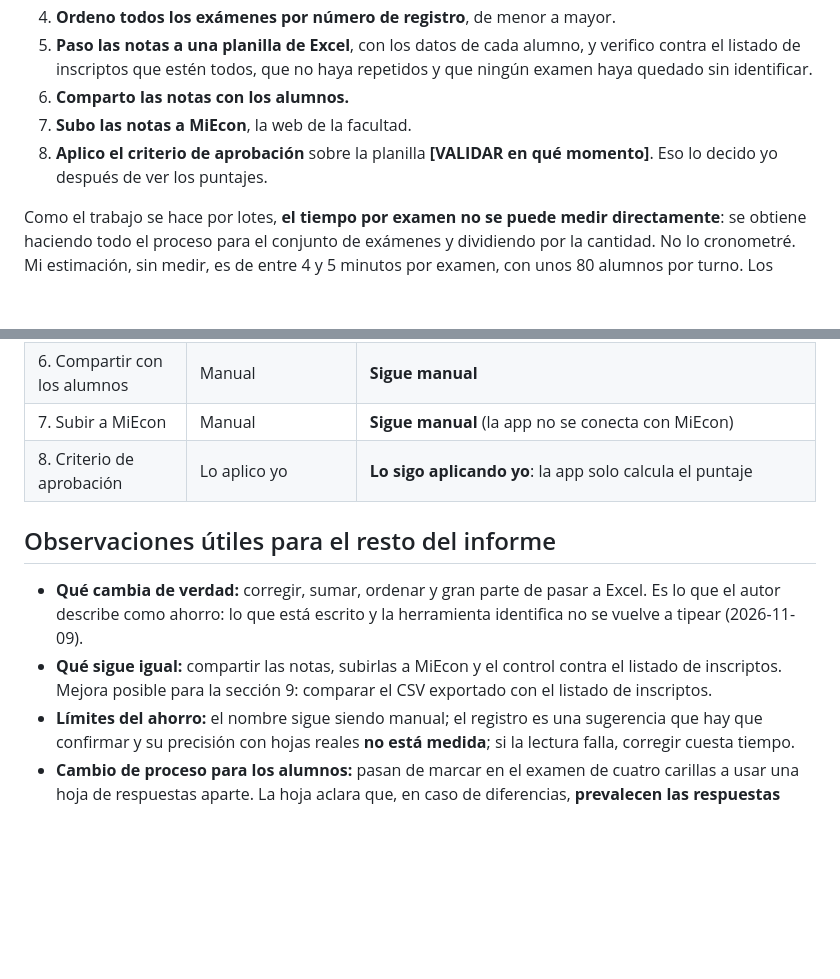
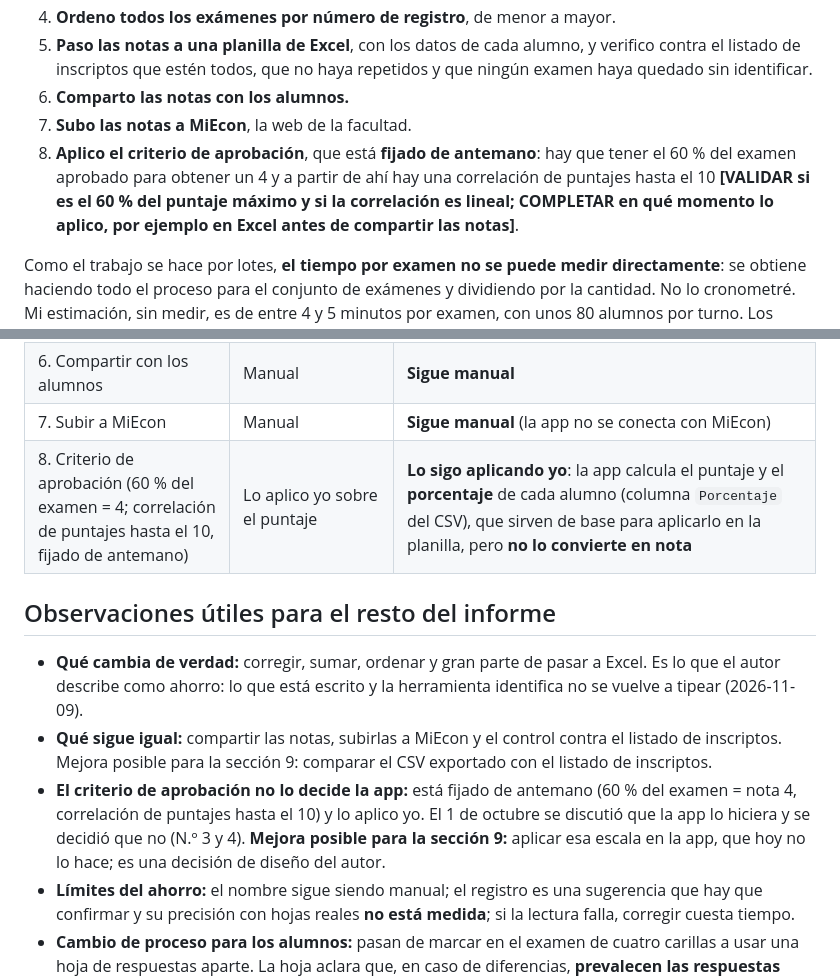
Before and after one commit to jctonini/METSI, a Markdown page: docs/informe/seccion-02-situacion-actual.md, 2 parts joined by grey strips. Drawn GitHub-style; blank space fills up the shorter version.

```diff
--- a/docs/informe/seccion-02-situacion-actual.md
+++ b/docs/informe/seccion-02-situacion-actual.md
@@ -13,7 +13,7 @@ Hoy corrijo los exámenes completamente a mano, y no examen por examen sino **po
 5. **Paso las notas a una planilla de Excel**, con los datos de cada alumno, y verifico contra el listado de inscriptos que estén todos, que no haya repetidos y que ningún examen haya quedado sin identificar.
 6. **Comparto las notas con los alumnos.**
 7. **Subo las notas a MiEcon**, la web de la facultad.
-8. **Aplico el criterio de aprobación** sobre la planilla **[VALIDAR en qué momento]**. Eso lo decido yo después de ver los puntajes.
+8. **Aplico el criterio de aprobación**, que está **fijado de antemano**: hay que tener el 60 % del examen aprobado para obtener un 4 y a partir de ahí hay una correlación de puntajes hasta el 10 **[VALIDAR si es el 60 % del puntaje máximo y si la correlación es lineal; COMPLETAR en qué momento lo aplico, por ejemplo en Excel antes de compartir las notas]**.
 
 Como el trabajo se hace por lotes, **el tiempo por examen no se puede medir directamente**: se obtiene haciendo todo el proceso para el conjunto de exámenes y dividiendo por la cantidad. No lo cronometré. Mi estimación, sin medir, es de entre 4 y 5 minutos por examen, con unos 80 alumnos por turno. Los pasos que más consumen son corregir por carillas, sumar, ordenar los exámenes y volver a tipear los datos en la planilla, y todos dependen de mi atención.
 
@@ -28,11 +28,12 @@ Como el trabajo se hace por lotes, **el tiempo por examen no se puede medir dire
 | 5. Pasar a Excel y verificar contra el listado de inscriptos | Tipeo cada dato y cada nota; verifico a ojo contra el listado | **Exporta un CSV** para Excel o Google Sheets. Lo escrito que la app identifica no se vuelve a tipear (marcas, modalidad, puntaje; el registro como **sugerencia** que se confirma); el **nombre** se escribe mirando el recorte. La app **frena repetidos y hojas sin identificar**, pero **no compara con el listado de inscriptos** |
 | 6. Compartir con los alumnos | Manual | **Sigue manual** |
 | 7. Subir a MiEcon | Manual | **Sigue manual** (la app no se conecta con MiEcon) |
-| 8. Criterio de aprobación | Lo aplico yo | **Lo sigo aplicando yo**: la app solo calcula el puntaje |
+| 8. Criterio de aprobación (60 % del examen = 4; correlación de puntajes hasta el 10, fijado de antemano) | Lo aplico yo sobre el puntaje | **Lo sigo aplicando yo**: la app calcula el puntaje y el **porcentaje** de cada alumno (columna `Porcentaje` del CSV), que sirven de base para aplicarlo en la planilla, pero **no lo convierte en nota** |
 
 ## Observaciones útiles para el resto del informe
 - **Qué cambia de verdad:** corregir, sumar, ordenar y gran parte de pasar a Excel. Es lo que el autor describe como ahorro: lo que está escrito y la herramienta identifica no se vuelve a tipear (2026-11-09).
 - **Qué sigue igual:** compartir las notas, subirlas a MiEcon y el control contra el listado de inscriptos. Mejora posible para la sección 9: comparar el CSV exportado con el listado de inscriptos.
+- **El criterio de aprobación no lo decide la app:** está fijado de antemano (60 % del examen = nota 4, correlación de puntajes hasta el 10) y lo aplico yo. El 1 de octubre se discutió que la app lo hiciera y se decidió que no (N.º 3 y 4). **Mejora posible para la sección 9:** aplicar esa escala en la app, que hoy no lo hace; es una decisión de diseño del autor.
 - **Límites del ahorro:** el nombre sigue siendo manual; el registro es una sugerencia que hay que confirmar y su precisión con hojas reales **no está medida**; si la lectura falla, corregir cuesta tiempo.
 - **Cambio de proceso para los alumnos:** pasan de marcar en el examen de cuatro carillas a usar una hoja de respuestas aparte. La hoja aclara que, en caso de diferencias, **prevalecen las respuestas marcadas en la hoja** (decisión del autor, N.º 17).
 - **Cómo se mide el tiempo, en ambos métodos:** proceso completo de un lote dividido por la cantidad de exámenes del lote (ver `valor-y-costo.md`).
```
Also changed, not shown: docs/informe/informe-esqueleto.md (+3 -3 lines), docs/informe/valor-y-costo.md (+1 -1 lines).
